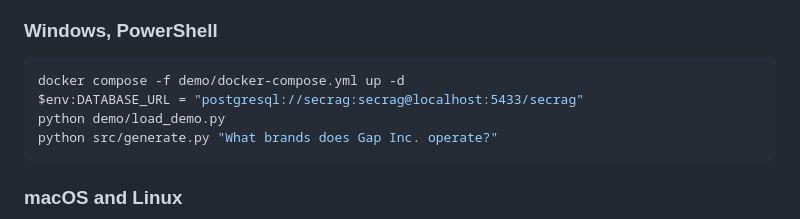
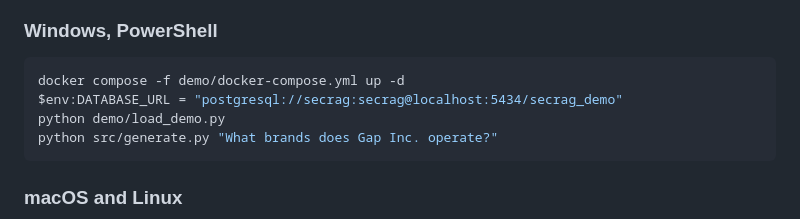
Before and after one commit to ccrespobarreda-ctrl/secrag, a Markdown page: demo/README.md, the part around the change. Rendered like a GitHub page.

Commit message:
demo: correct connection string, 5434 and secrag_demo

````diff
--- a/demo/README.md
+++ b/demo/README.md
@@ -58,7 +58,7 @@ supplied.
 
 ```powershell
 docker compose -f demo/docker-compose.yml up -d
-$env:DATABASE_URL = "postgresql://secrag:secrag@localhost:5433/secrag"
+$env:DATABASE_URL = "postgresql://secrag:secrag@localhost:5434/secrag_demo"
 python demo/load_demo.py
 python src/generate.py "What brands does Gap Inc. operate?"
 ```
````
